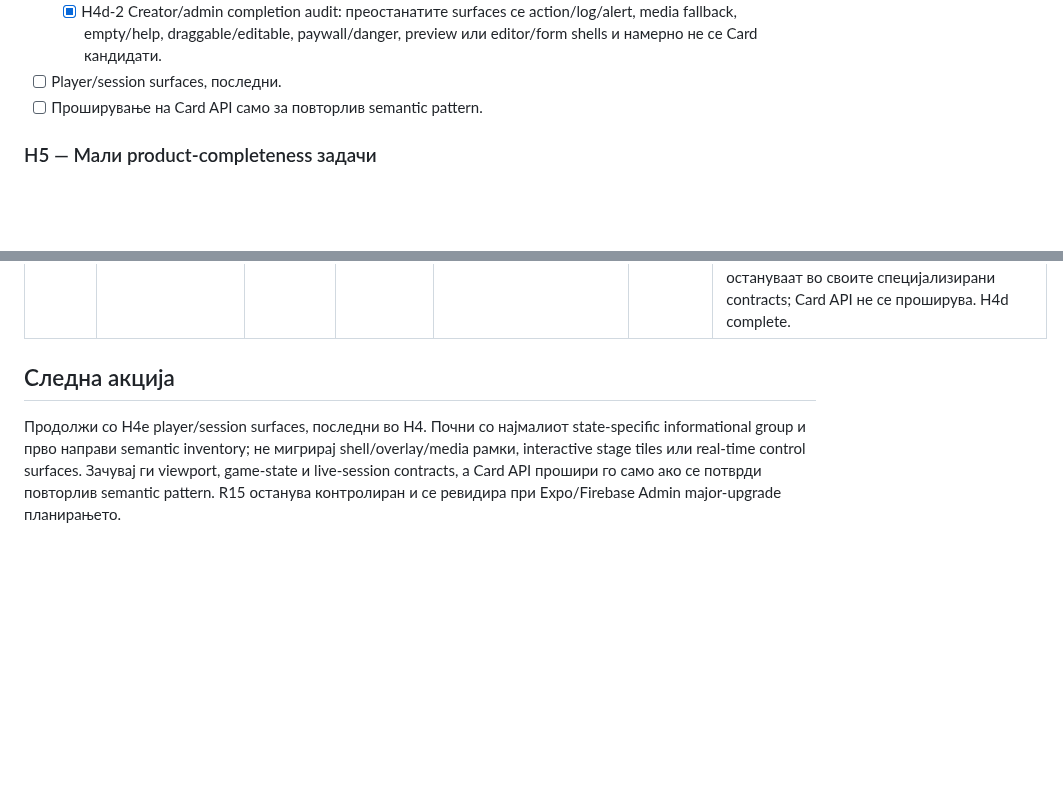
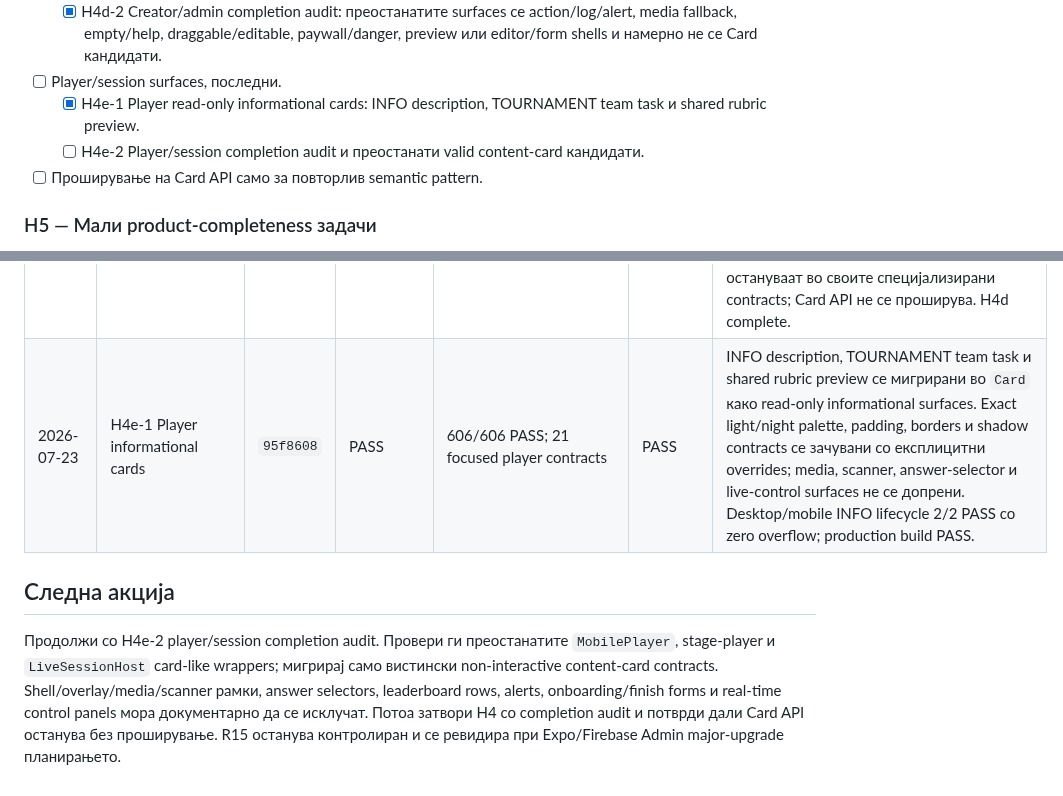
Before and after one commit to igorbogdanoski/ActionBountMKD-Pro, a Markdown page: docs/HARDENING_EXECUTION_LEDGER.md, 2 parts joined by grey strips. Rendered like a GitHub page; blank space fills up the shorter version.

Commit message:
docs(hardening): record H4e player evidence

```diff
--- a/docs/HARDENING_EXECUTION_LEDGER.md
+++ b/docs/HARDENING_EXECUTION_LEDGER.md
@@ -140,6 +140,8 @@ Batch-от е затворен само кога:
   - [x] H4d-1 Admin template-moderation и payment-request record cards.
   - [x] H4d-2 Creator/admin completion audit: преостанатите surfaces се action/log/alert, media fallback, empty/help, draggable/editable, paywall/danger, preview или editor/form shells и намерно не се Card кандидати.
 - [ ] Player/session surfaces, последни.
+  - [x] H4e-1 Player read-only informational cards: INFO description, TOURNAMENT team task и shared rubric preview.
+  - [ ] H4e-2 Player/session completion audit и преостанати valid content-card кандидати.
 - [ ] Проширување на Card API само за повторлив semantic pattern.
 
 ### H5 — Мали product-completeness задачи
@@ -247,7 +249,8 @@ Batch-от е затворен само кога:
 | 2026-07-23 | H4c-3 Plan usage card + dashboard audit | `55d25d1` | PASS | 604/604 PASS; 4 focused plan/review contracts | PASS | `PlanUsageWidget` е мигриран во shared hard-dark `Card` со зачувани normal/warning/exhausted palette состојби, responsive layout, plan badge и upgrade action; usage bar доби explicit progressbar semantics, а unlimited plan намерно нема progressbar. Dashboard completion audit ги исклучува interactive quest/template tiles, filters/forms, chart/table shells, banners/modals, grading lifecycle rows и decorative frames. Desktop/mobile upgrade/card contract 2/2 PASS; production build PASS. |
 | 2026-07-23 | H4d-1 Admin moderation record cards | `f84e802` | PASS | 604/604 PASS; 10 focused Admin contracts | PASS | Template-moderation и payment-request records се мигрирани во shared hard-dark `Card` со зачувани `slate-900`, `slate-800` border, compact `rounded-xl`, padding и no-shadow contract. Wrapper-ите остануваат non-interactive, а confirmation, moderation, Featured и financial actions остануваат експлицитни Button/Modal lifecycle-и. Desktop/mobile Admin contracts 4/4 PASS со zero overflow; production build PASS. |
 | 2026-07-23 | H4d-2 Creator/admin completion audit | `b2ff6de` | PASS | 604/604 PASS (carried verified baseline; documentation-only audit) | PASS (no visual changes) | Exhaustive semantic audit потврди дека нема преостанат valid non-interactive content-card candidate. Admin seed/action/log/error states и Creator media fallbacks, empty/help states, draggable/editable rows, paywall/danger notices, previews и editor/form shells остануваат во своите специјализирани contracts; Card API не се проширува. H4d complete. |
+| 2026-07-23 | H4e-1 Player informational cards | `95f8608` | PASS | 606/606 PASS; 21 focused player contracts | PASS | INFO description, TOURNAMENT team task и shared rubric preview се мигрирани во `Card` како read-only informational surfaces. Exact light/night palette, padding, borders и shadow contracts се зачувани со експлицитни overrides; media, scanner, answer-selector и live-control surfaces не се допрени. Desktop/mobile INFO lifecycle 2/2 PASS со zero overflow; production build PASS. |
 
 ## Следна акција
 
-Продолжи со H4e player/session surfaces, последни во H4. Почни со најмалиот state-specific informational group и прво направи semantic inventory; не мигрирај shell/overlay/media рамки, interactive stage tiles или real-time control surfaces. Зачувај ги viewport, game-state и live-session contracts, а Card API прошири го само ако се потврди повторлив semantic pattern. R15 останува контролиран и се ревидира при Expo/Firebase Admin major-upgrade планирањето.
+Продолжи со H4e-2 player/session completion audit. Провери ги преостанатите `MobilePlayer`, stage-player и `LiveSessionHost` card-like wrappers; мигрирај само вистински non-interactive content-card contracts. Shell/overlay/media/scanner рамки, answer selectors, leaderboard rows, alerts, onboarding/finish forms и real-time control panels мора документарно да се исклучат. Потоа затвори H4 со completion audit и потврди дали Card API останува без проширување. R15 останува контролиран и се ревидира при Expo/Firebase Admin major-upgrade планирањето.
```
